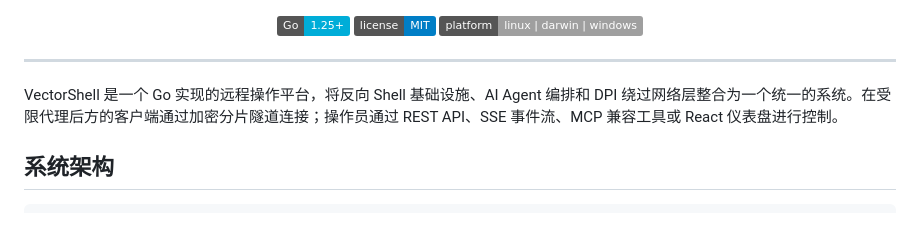
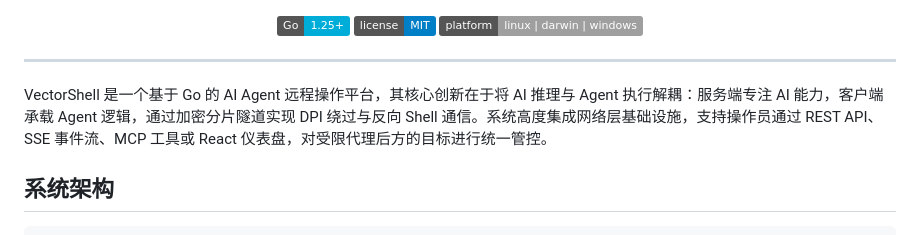
Before and after one commit to Rvn0xsy/vectorshell, a Markdown page: README_zh.md, the part around the change. Drawn GitHub-style; badges without logos.

Commit message:
Update README_zh.md to enhance VectorShell description
Refine the description of VectorShell to emphasize its AI capabilities and integration.

```diff
--- a/README_zh.md
+++ b/README_zh.md
@@ -6,7 +6,7 @@
 
 ---
 
-VectorShell 是一个 Go 实现的远程操作平台，将反向 Shell 基础设施、AI Agent 编排和 DPI 绕过网络层整合为一个统一的系统。在受限代理后方的客户端通过加密分片隧道连接；操作员通过 REST API、SSE 事件流、MCP 兼容工具或 React 仪表盘进行控制。
+VectorShell 是一个基于 Go 的 AI Agent 远程操作平台，其核心创新在于将 AI 推理与 Agent 执行解耦：服务端专注 AI 能力，客户端承载 Agent 逻辑，通过加密分片隧道实现 DPI 绕过与反向 Shell 通信。系统高度集成网络层基础设施，支持操作员通过 REST API、SSE 事件流、MCP 工具或 React 仪表盘，对受限代理后方的目标进行统一管控。
 
 ## 系统架构
 
```
